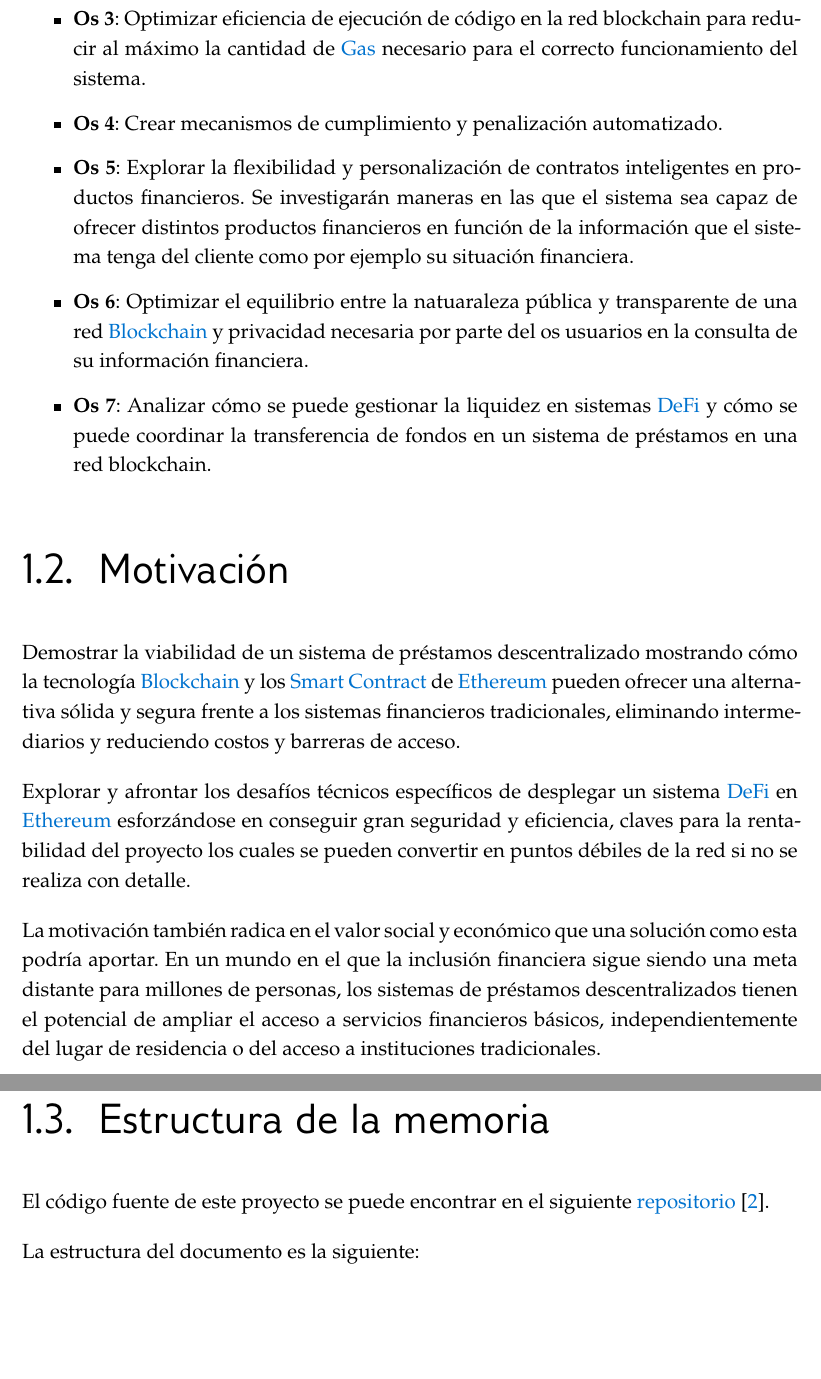
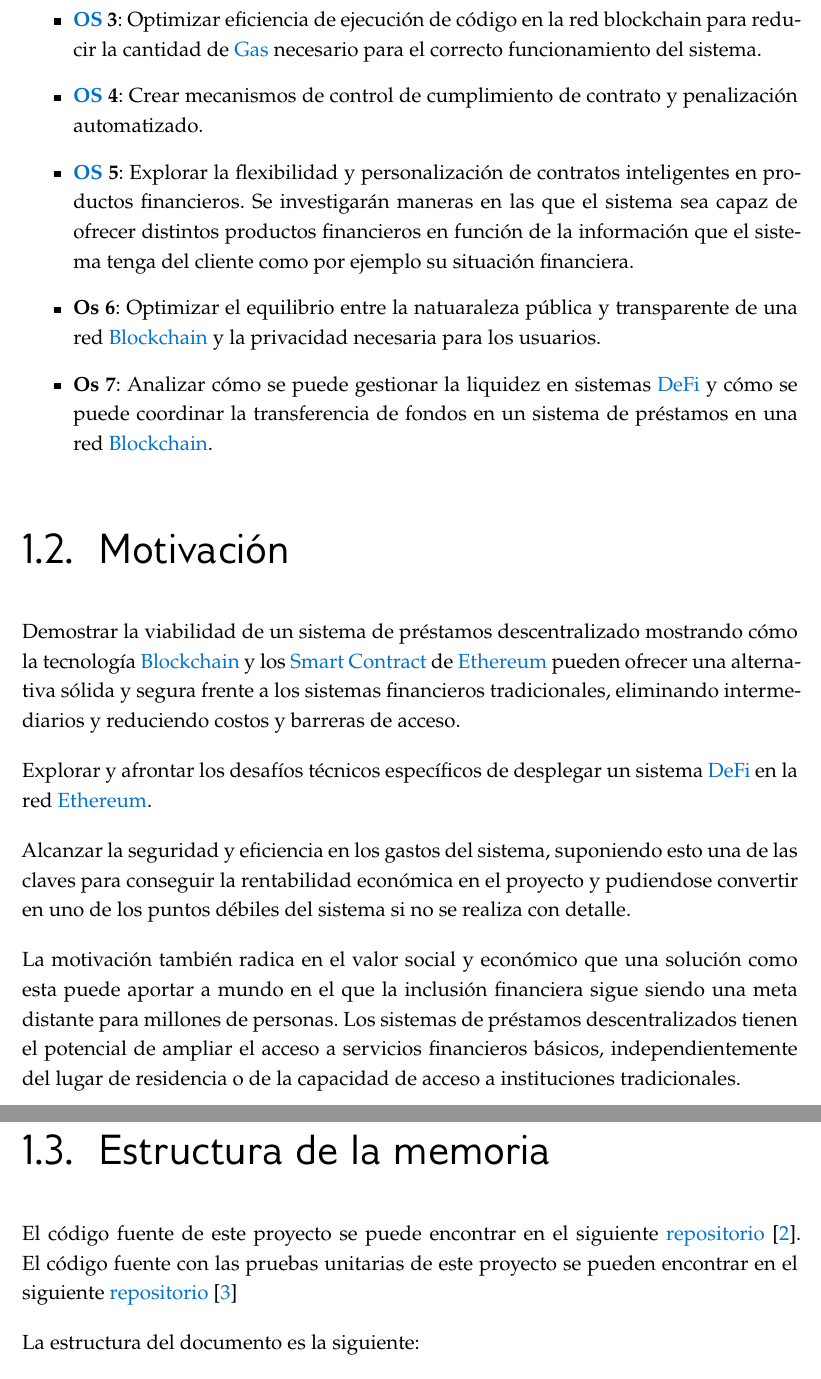
Before and after one commit to AkilinoGit/sistema-prestamos-descentralizado-ethereum, a LaTeX thesis (report.tex, which reads secciones/introduccion.tex): two parts of pages 14 and 15 of 82, joined at a grey line, cut so that both start at the same text, the shorter picture padded with empty space. Compiled offline with XeLaTeX.

Commit message:
pititime

```diff
--- a/secciones/introduccion.tex
+++ b/secciones/introduccion.tex
@@ -47,33 +49,42 @@ En esa sección se detallan los objetivos de este proyecto, estos se dividen en
 
-    \item \textbf{Os 3}: Optimizar eficiencia de ejecución de código en
-    la red blockchain para reducir al máximo la cantidad de \gls{gas}
+    \item \textbf{\gls{os} 3}: Optimizar eficiencia de ejecución de código en
+    la red blockchain para reducir la cantidad de \gls{gas}
     necesario para el correcto funcionamiento del sistema.
 
-    \item \textbf{Os 4}: Crear mecanismos de cumplimiento y penalización automatizado.
+    \item \textbf{\gls{os} 4}: Crear mecanismos de control de  cumplimiento de contrato
+    y penalización  automatizado.
 
-    \item \textbf{Os 5}: Explorar la flexibilidad y personalización de
+    \item \textbf{\gls{os} 5}: Explorar la flexibilidad y personalización de
     contratos inteligentes en productos financieros.
     Se investigarán maneras en las que el sistema sea capaz de ofrecer
     distintos productos financieros en función de la información que el sistema tenga
     del cliente como por ejemplo su situación financiera.
 
-    \item \textbf{Os 6}: Optimizar el equilibrio entre la natuaraleza pública y  transparente
-    de una red \gls{blockchain} y privacidad necesaria por parte del os usuarios
-     en la consulta de su información financiera.
+    \item \textbf{Os 6}: Optimizar el equilibrio entre la natuaraleza pública y transparente
+    de una red \gls{blockchain} y la privacidad necesaria para los usuarios.
 
     \item \textbf{Os 7}: Analizar cómo se puede gestionar la liquidez en sistemas
     \gls{defi} y cómo se  puede coordinar la transferencia de fondos en un sistema
-    de préstamos en una red blockchain.
+    de préstamos en una red \gls{blockchain}.
 \end{itemize}
 
 \section{Motivación}
 \label{s:motivacion}
 
-Demostrar la viabilidad de un sistema de préstamos descentralizado mostrando cómo la tecnología \gls{blockchain} y los \gls{SC} de  \gls{ethereum} pueden ofrecer una alternativa sólida y segura frente a los sistemas financieros tradicionales, eliminando intermediarios y reduciendo  costos y barreras de acceso.
+Demostrar la viabilidad de un sistema de préstamos descentralizado mostrando cómo la
+tecnología \gls{blockchain} y los \gls{SC} de \gls{ethereum} pueden ofrecer una alternativa
+sólida y segura frente a los sistemas financieros tradicionales, eliminando intermediarios y
+reduciendo  costos y barreras de acceso.
 
-Explorar y afrontar los desafíos técnicos específicos de desplegar un sistema \gls{defi} en \gls{ethereum} esforzándose en conseguir gran seguridad y eficiencia, claves para la rentabilidad del proyecto los cuales se pueden convertir en  puntos débiles de la red si no se realiza con detalle.
+Explorar y afrontar los desafíos técnicos específicos de desplegar un sistema \gls{defi}
+en la red \gls{ethereum}.
 
-La motivación también radica en el valor social y económico que una solución como esta podría aportar.
-En un mundo en el que la inclusión financiera sigue siendo una meta distante para millones de personas, los sistemas de préstamos descentralizados tienen el potencial de ampliar el acceso a servicios financieros básicos, independientemente del lugar de residencia o del acceso a instituciones tradicionales.
+Alcanzar la seguridad y eficiencia en los gastos del sistema, suponiendo esto una de las claves
+para conseguir la rentabilidad económica en el proyecto y pudiendose convertir en uno de los
+puntos débiles del sistema si no se realiza con detalle.
 
-Este proyecto responde a la creciente demanda de alternativas que no solo sean económicamente accesibles, sino también transparentes y seguras, proporcionando una herramienta que permita a los usuarios mantener una mayor autonomía sobre sus decisiones financieras en un entorno digital global. \cite{[3]}
+La motivación también radica en el valor social y económico que una solución como esta puede aportar
+a mundo en el que la inclusión financiera sigue siendo una meta distante para millones de personas.
+Los sistemas de préstamos descentralizados tienen el potencial de ampliar el acceso a servicios
+financieros básicos, independientemente del lugar de residencia o de la capacidad de acceso a
+instituciones tradicionales.
@@ -80,7 +97,10 @@ Este proyecto responde a la creciente demanda de alternativas que no solo sean e
 
 \section{Estructura de la memoria}
 
-El código fuente de este proyecto se puede encontrar en el siguiente \href{https://github.com/AkilinoGit/akilinogit.github.io}{repositorio} \cite{[25]}.
+El código fuente de este proyecto se puede encontrar en el siguiente
+\href{https://github.com/AkilinoGit/akilinogit.github.io}{repositorio} \cite{[25]}.
+El código fuente con las pruebas unitarias de este proyecto se pueden encontrar en el siguiente
+\href{https://github.com/AkilinoGit/prestamosFactoryMochaTest.git}{repositorio} \cite{[34]}
 
 La estructura del documento es la siguiente:
 \begin{itemize}
```
Also changed, not shown: references.bib (+6 -0 lines), secciones/glosarioyAbreviaturas.tex (+1 -1 lines), secciones/introduccion.tex (34 more changed lines).
